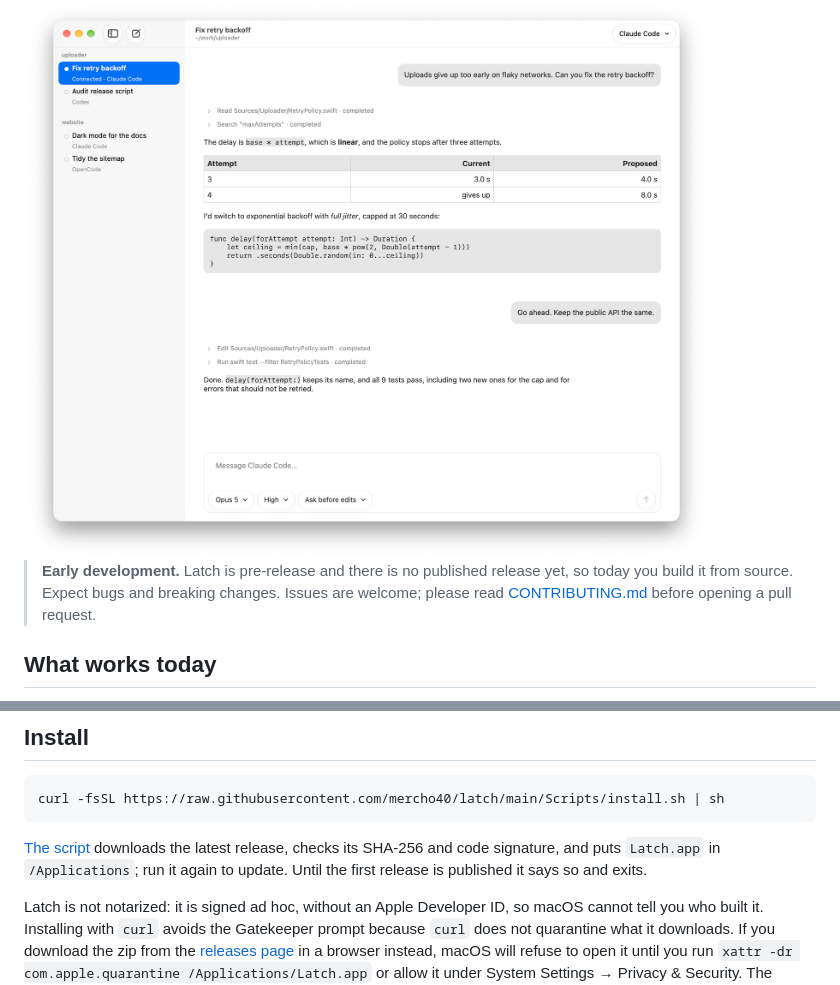
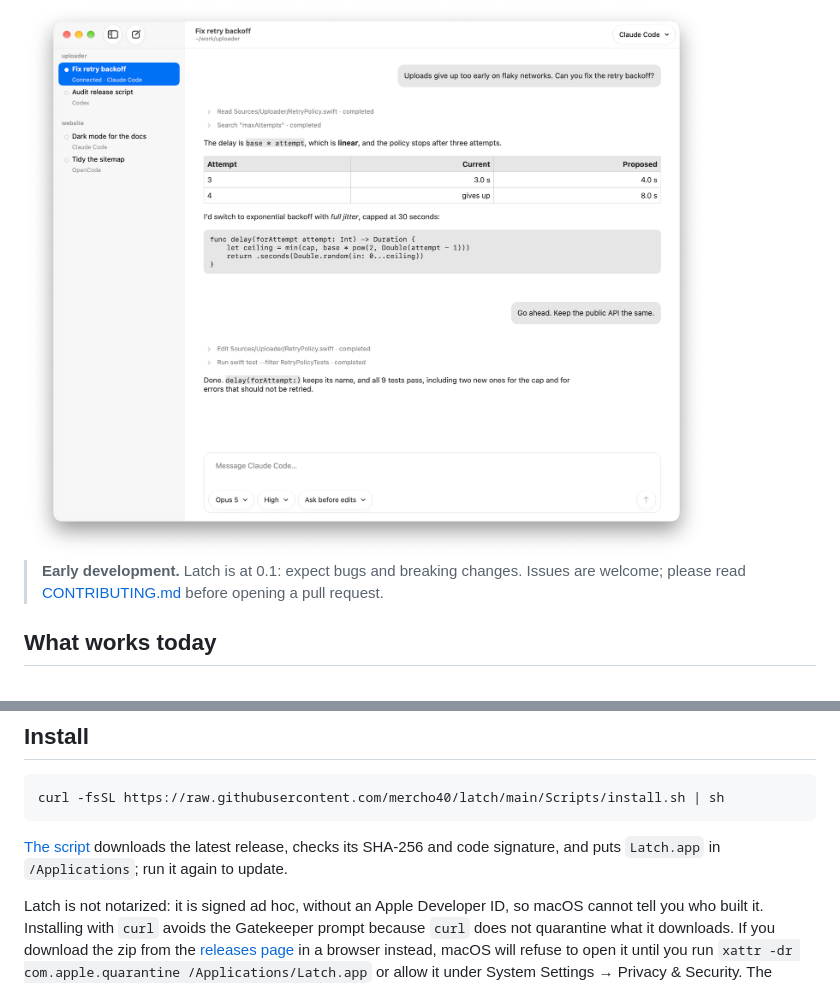
Before and after one commit to mercho40/latch, a Markdown page: README.md, 2 parts joined by grey strips. Rendered like a GitHub page.

Commit message:
Say that 0.1.0 is out
The README still told readers there was no release and that the installer
would say so and exit. v0.1.0 is published, and the install command in the
README was run against it as written: it resolved the latest release,
downloaded and verified the archive, and installed an app that passes signature
verification and carries no quarantine attribute.

````diff
--- a/README.md
+++ b/README.md
@@ -9,7 +9,7 @@ Latch runs Codex, Claude Code, OpenCode, fx, or any other [Agent Client Protocol
   <img alt="A Latch window: sessions grouped by workspace in the sidebar, a conversation with tool calls, a table and a code block, and a composer with model, effort and permission pickers." src="docs/images/latch-light.png" width="860">
 </picture>
 
-> **Early development.** Latch is pre-release and there is no published release yet, so today you build it from source. Expect bugs and breaking changes. Issues are welcome; please read [CONTRIBUTING.md](.github/CONTRIBUTING.md) before opening a pull request.
+> **Early development.** Latch is at 0.1: expect bugs and breaking changes. Issues are welcome; please read [CONTRIBUTING.md](.github/CONTRIBUTING.md) before opening a pull request.
 
 ## What works today
 
@@ -45,7 +45,7 @@ Other known gaps:
 curl -fsSL https://raw.githubusercontent.com/mercho40/latch/main/Scripts/install.sh | sh
 ```
 
-[The script](Scripts/install.sh) downloads the latest release, checks its SHA-256 and code signature, and puts `Latch.app` in `/Applications`; run it again to update. Until the first release is published it says so and exits.
+[The script](Scripts/install.sh) downloads the latest release, checks its SHA-256 and code signature, and puts `Latch.app` in `/Applications`; run it again to update.
 
 Latch is not notarized: it is signed ad hoc, without an Apple Developer ID, so macOS cannot tell you who built it. Installing with `curl` avoids the Gatekeeper prompt because `curl` does not quarantine what it downloads. If you download the zip from the [releases page](https://github.com/mercho40/latch/releases) in a browser instead, macOS will refuse to open it until you run `xattr -dr com.apple.quarantine /Applications/Latch.app` or allow it under System Settings → Privacy & Security. The checksum comes from the same release as the archive, so it detects a corrupted download, not a compromised one; if that is not enough assurance, build from source.
 
````
